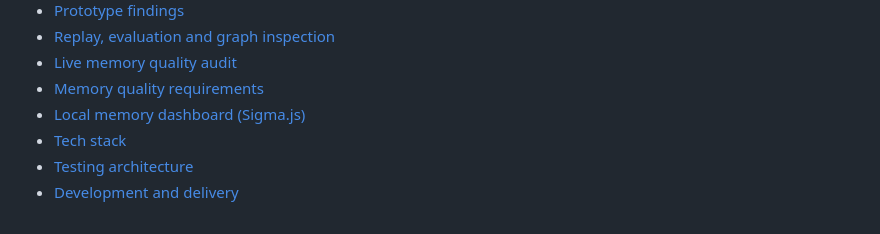
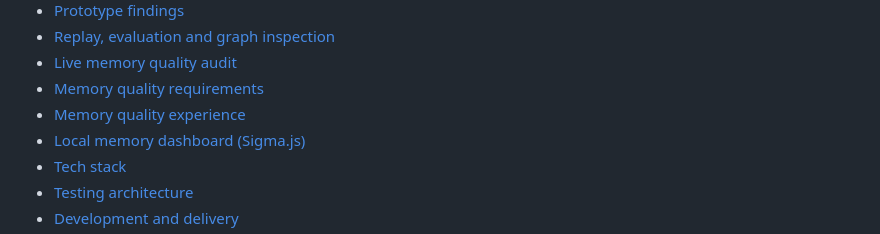
Before and after one commit to saintiago/agentic-memory, a Markdown page: AGENTS.md, the part around the change. Rendered like a GitHub page.

```diff
--- a/AGENTS.md
+++ b/AGENTS.md
@@ -71,6 +71,7 @@ experiment or existing ticket does not establish a requirement.
 - [Replay, evaluation and graph inspection](docs/evaluation.md)
 - [Live memory quality audit](docs/evaluation-memory-quality-2026-10-05.md)
 - [Memory quality requirements](docs/memory-quality-requirements.md)
+- [Memory quality experience](docs/memory-quality-experience.md)
 - [Local memory dashboard (Sigma.js)](docs/dashboard.md)
 - [Tech stack](docs/tech-stack.md)
 - [Testing architecture](docs/testing.md)
```
Also changed, not shown: docs/memory-quality-experience.md (added, +84 -0 lines).
